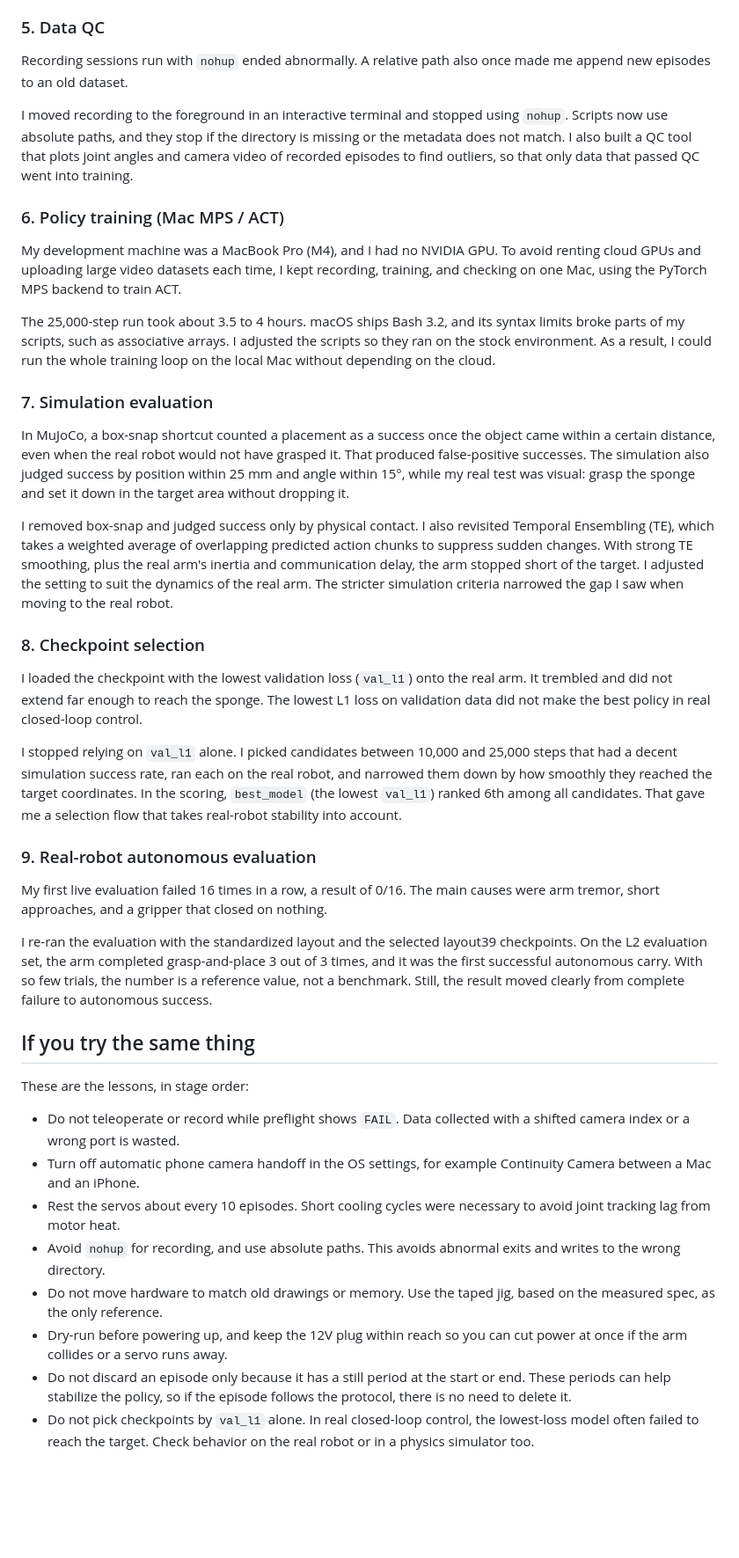
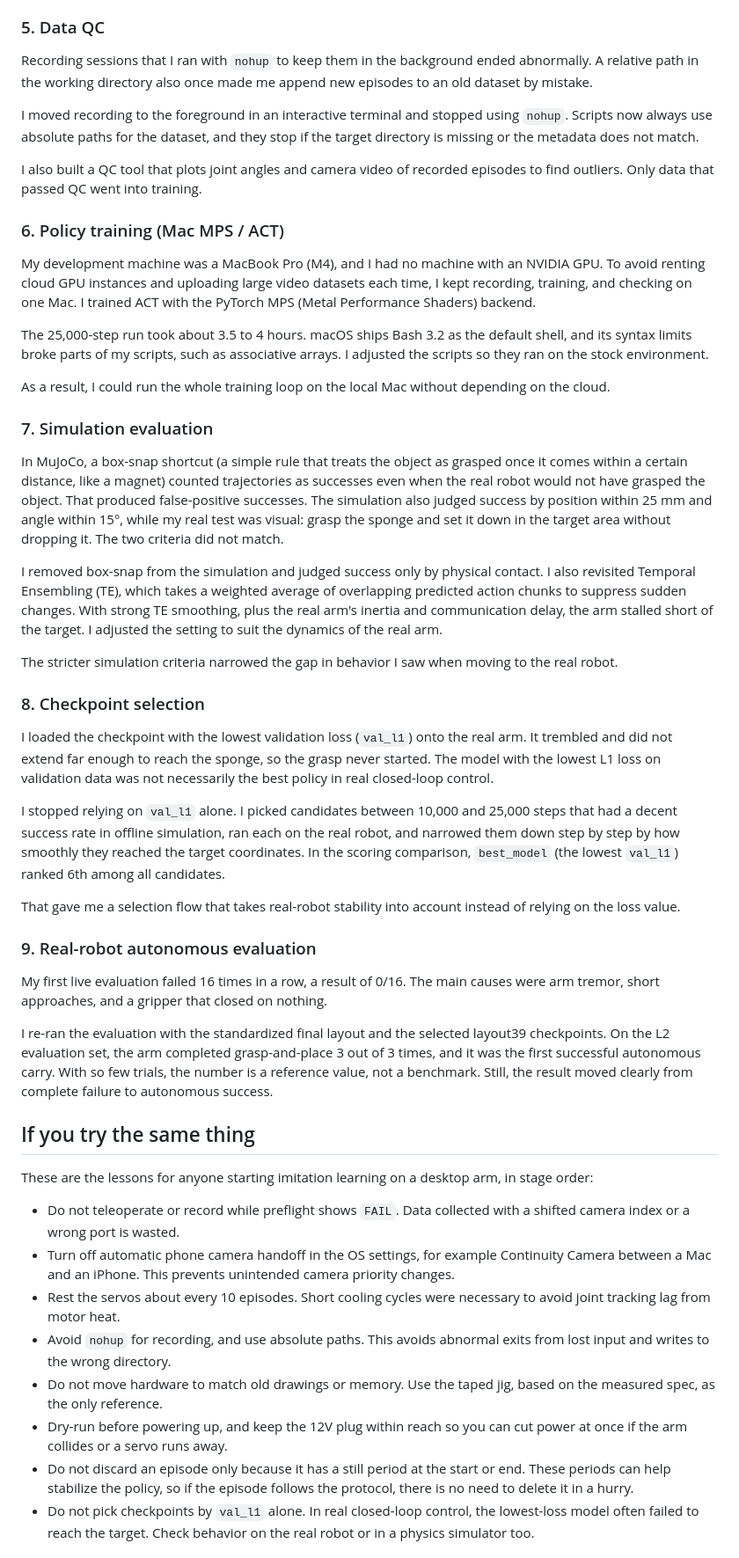
Before and after one commit to yohei1126/writing, a Markdown page: linkedin/physical-ai/2026-11-03-so101-sponge-paper-real-robot-walls-article.en.md, the part around one of its changes. Shown at 88% size. Rendered like a GitHub page; blank space fills up the shorter version.

```diff
--- a/linkedin/physical-ai/2026-11-03-so101-sponge-paper-real-robot-walls-article.en.md
+++ b/linkedin/physical-ai/2026-11-03-so101-sponge-paper-real-robot-walls-article.en.md
@@ -68,45 +95,53 @@ I paused about every 10 episodes to let the servos cool. I also standardized the
 
 ### 5. Data QC
 
-Recording sessions run with `nohup` ended abnormally. A relative path also once made me append new episodes to an old dataset.
+Recording sessions that I ran with `nohup` to keep them in the background ended abnormally. A relative path in the working directory also once made me append new episodes to an old dataset by mistake.
 
-I moved recording to the foreground in an interactive terminal and stopped using `nohup`. Scripts now use absolute paths, and they stop if the directory is missing or the metadata does not match. I also built a QC tool that plots joint angles and camera video of recorded episodes to find outliers, so that only data that passed QC went into training.
+I moved recording to the foreground in an interactive terminal and stopped using `nohup`. Scripts now always use absolute paths for the dataset, and they stop if the target directory is missing or the metadata does not match.
+
+I also built a QC tool that plots joint angles and camera video of recorded episodes to find outliers. Only data that passed QC went into training.
 
 ### 6. Policy training (Mac MPS / ACT)
 
-My development machine was a MacBook Pro (M4), and I had no NVIDIA GPU. To avoid renting cloud GPUs and uploading large video datasets each time, I kept recording, training, and checking on one Mac, using the PyTorch MPS backend to train ACT.
+My development machine was a MacBook Pro (M4), and I had no machine with an NVIDIA GPU. To avoid renting cloud GPU instances and uploading large video datasets each time, I kept recording, training, and checking on one Mac. I trained ACT with the PyTorch MPS (Metal Performance Shaders) backend.
 
-The 25,000-step run took about 3.5 to 4 hours. macOS ships Bash 3.2, and its syntax limits broke parts of my scripts, such as associative arrays. I adjusted the scripts so they ran on the stock environment. As a result, I could run the whole training loop on the local Mac without depending on the cloud.
+The 25,000-step run took about 3.5 to 4 hours. macOS ships Bash 3.2 as the default shell, and its syntax limits broke parts of my scripts, such as associative arrays. I adjusted the scripts so they ran on the stock environment.
+
+As a result, I could run the whole training loop on the local Mac without depending on the cloud.
 
 ### 7. Simulation evaluation
 
-In MuJoCo, a box-snap shortcut counted a placement as a success once the object came within a certain distance, even when the real robot would not have grasped it. That produced false-positive successes. The simulation also judged success by position within 25 mm and angle within 15°, while my real test was visual: grasp the sponge and set it down in the target area without dropping it.
+In MuJoCo, a box-snap shortcut (a simple rule that treats the object as grasped once it comes within a certain distance, like a magnet) counted trajectories as successes even when the real robot would not have grasped the object. That produced false-positive successes. The simulation also judged success by position within 25 mm and angle within 15°, while my real test was visual: grasp the sponge and set it down in the target area without dropping it. The two criteria did not match.
 
-I removed box-snap and judged success only by physical contact. I also revisited Temporal Ensembling (TE), which takes a weighted average of overlapping predicted action chunks to suppress sudden changes. With strong TE smoothing, plus the real arm's inertia and communication delay, the arm stopped short of the target. I adjusted the setting to suit the dynamics of the real arm. The stricter simulation criteria narrowed the gap I saw when moving to the real robot.
+I removed box-snap from the simulation and judged success only by physical contact. I also revisited Temporal Ensembling (TE), which takes a weighted average of overlapping predicted action chunks to suppress sudden changes. With strong TE smoothing, plus the real arm's inertia and communication delay, the arm stalled short of the target. I adjusted the setting to suit the dynamics of the real arm.
+
+The stricter simulation criteria narrowed the gap in behavior I saw when moving to the real robot.
 
 ### 8. Checkpoint selection
 
-I loaded the checkpoint with the lowest validation loss (`val_l1`) onto the real arm. It trembled and did not extend far enough to reach the sponge. The lowest L1 loss on validation data did not make the best policy in real closed-loop control.
+I loaded the checkpoint with the lowest validation loss (`val_l1`) onto the real arm. It trembled and did not extend far enough to reach the sponge, so the grasp never started. The model with the lowest L1 loss on validation data was not necessarily the best policy in real closed-loop control.
 
-I stopped relying on `val_l1` alone. I picked candidates between 10,000 and 25,000 steps that had a decent simulation success rate, ran each on the real robot, and narrowed them down by how smoothly they reached the target coordinates. In the scoring, `best_model` (the lowest `val_l1`) ranked 6th among all candidates. That gave me a selection flow that takes real-robot stability into account.
+I stopped relying on `val_l1` alone. I picked candidates between 10,000 and 25,000 steps that had a decent success rate in offline simulation, ran each on the real robot, and narrowed them down step by step by how smoothly they reached the target coordinates. In the scoring comparison, `best_model` (the lowest `val_l1`) ranked 6th among all candidates.
+
+That gave me a selection flow that takes real-robot stability into account instead of relying on the loss value.
 
 ### 9. Real-robot autonomous evaluation
 
 My first live evaluation failed 16 times in a row, a result of 0/16. The main causes were arm tremor, short approaches, and a gripper that closed on nothing.
 
-I re-ran the evaluation with the standardized layout and the selected layout39 checkpoints. On the L2 evaluation set, the arm completed grasp-and-place 3 out of 3 times, and it was the first successful autonomous carry. With so few trials, the number is a reference value, not a benchmark. Still, the result moved clearly from complete failure to autonomous success.
+I re-ran the evaluation with the standardized final layout and the selected layout39 checkpoints. On the L2 evaluation set, the arm completed grasp-and-place 3 out of 3 times, and it was the first successful autonomous carry. With so few trials, the number is a reference value, not a benchmark. Still, the result moved clearly from complete failure to autonomous success.
 
 ## If you try the same thing
 
-These are the lessons, in stage order:
+These are the lessons for anyone starting imitation learning on a desktop arm, in stage order:
 
 - Do not teleoperate or record while preflight shows `FAIL`. Data collected with a shifted camera index or a wrong port is wasted.
-- Turn off automatic phone camera handoff in the OS settings, for example Continuity Camera between a Mac and an iPhone.
+- Turn off automatic phone camera handoff in the OS settings, for example Continuity Camera between a Mac and an iPhone. This prevents unintended camera priority changes.
 - Rest the servos about every 10 episodes. Short cooling cycles were necessary to avoid joint tracking lag from motor heat.
-- Avoid `nohup` for recording, and use absolute paths. This avoids abnormal exits and writes to the wrong directory.
+- Avoid `nohup` for recording, and use absolute paths. This avoids abnormal exits from lost input and writes to the wrong directory.
 - Do not move hardware to match old drawings or memory. Use the taped jig, based on the measured spec, as the only reference.
 - Dry-run before powering up, and keep the 12V plug within reach so you can cut power at once if the arm collides or a servo runs away.
-- Do not discard an episode only because it has a still period at the start or end. These periods can help stabilize the policy, so if the episode follows the protocol, there is no need to delete it.
+- Do not discard an episode only because it has a still period at the start or end. These periods can help stabilize the policy, so if the episode follows the protocol, there is no need to delete it in a hurry.
 - Do not pick checkpoints by `val_l1` alone. In real closed-loop control, the lowest-loss model often failed to reach the target. Check behavior on the real robot or in a physics simulator too.
 
 ## Closing
```
Also changed, not shown: other parts of linkedin/physical-ai/2026-11-03-so101-sponge-paper-real-robot-walls-article.en.md (+48 -21 lines), linkedin/physical-ai/FACTS.md (+24 -10 lines), images/zenn-setup-a.jpeg (added), images/zenn-setup-b.jpeg (added).
